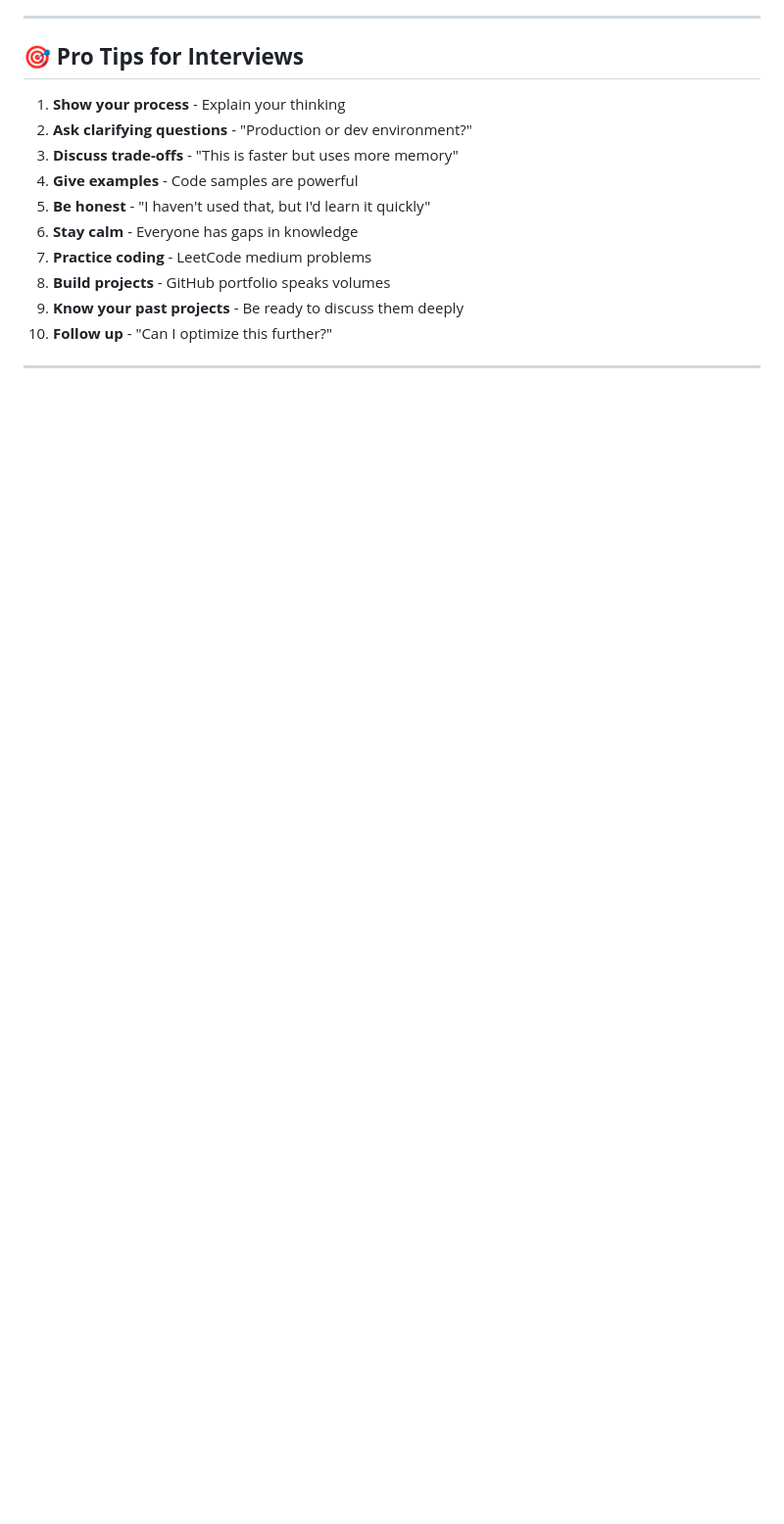
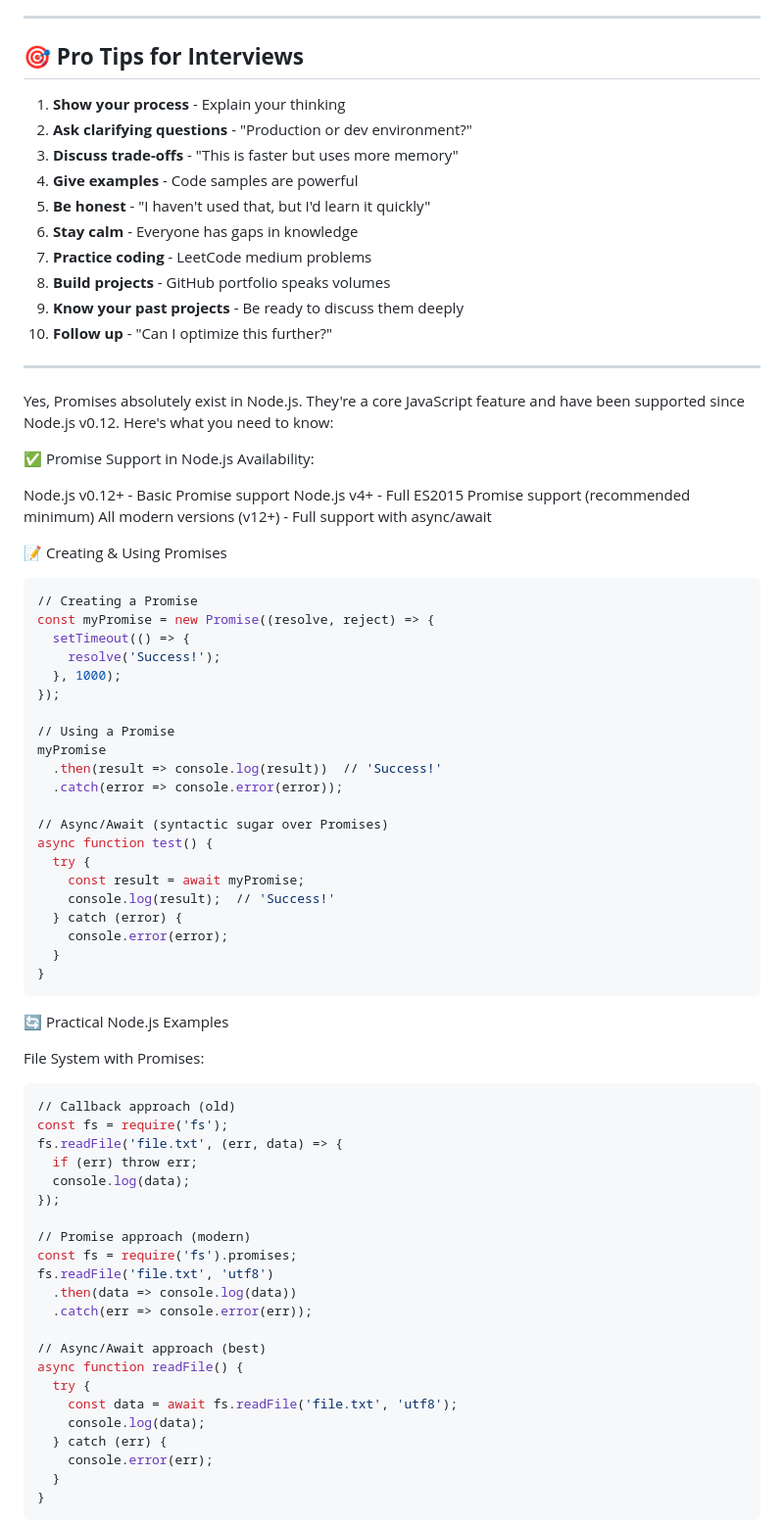
Before and after one commit to arvinlml/arvinlml.github.io, a Markdown page: nodejs.md, the part around one of its changes. Shown at 98% size. Drawn GitHub-style; blank space fills up the shorter version.

Commit message:
Updated Nodejs.md with Callback, Promise and async/await explanations

````diff
--- a/nodejs.md
+++ b/nodejs.md
@@ -936,3 +936,67 @@ project/
 
 ---
 
+Yes, Promises absolutely exist in Node.js. They're a core JavaScript feature and have been supported since Node.js v0.12. Here's what you need to know:
+
+✅ Promise Support in Node.js
+Availability:
+
+Node.js v0.12+ - Basic Promise support
+Node.js v4+ - Full ES2015 Promise support (recommended minimum)
+All modern versions (v12+) - Full support with async/await
+
+📝 Creating & Using Promises
+
+```shell
+// Creating a Promise
+const myPromise = new Promise((resolve, reject) => {
+  setTimeout(() => {
+    resolve('Success!');
+  }, 1000);
+});
+
+// Using a Promise
+myPromise
+  .then(result => console.log(result))  // 'Success!'
+  .catch(error => console.error(error));
+
+// Async/Await (syntactic sugar over Promises)
+async function test() {
+  try {
+    const result = await myPromise;
+    console.log(result);  // 'Success!'
+  } catch (error) {
+    console.error(error);
+  }
+}
+```
+
+🔄 Practical Node.js Examples
+
+File System with Promises:
+
+```shell
+// Callback approach (old)
+const fs = require('fs');
+fs.readFile('file.txt', (err, data) => {
+  if (err) throw err;
+  console.log(data);
+});
+
+// Promise approach (modern)
+const fs = require('fs').promises;
+fs.readFile('file.txt', 'utf8')
+  .then(data => console.log(data))
+  .catch(err => console.error(err));
+
+// Async/Await approach (best)
+async function readFile() {
+  try {
+    const data = await fs.readFile('file.txt', 'utf8');
+    console.log(data);
+  } catch (err) {
+    console.error(err);
+  }
+}
+```
+
````
Also changed, not shown: other parts of nodejs.md (+148 -0 lines).
